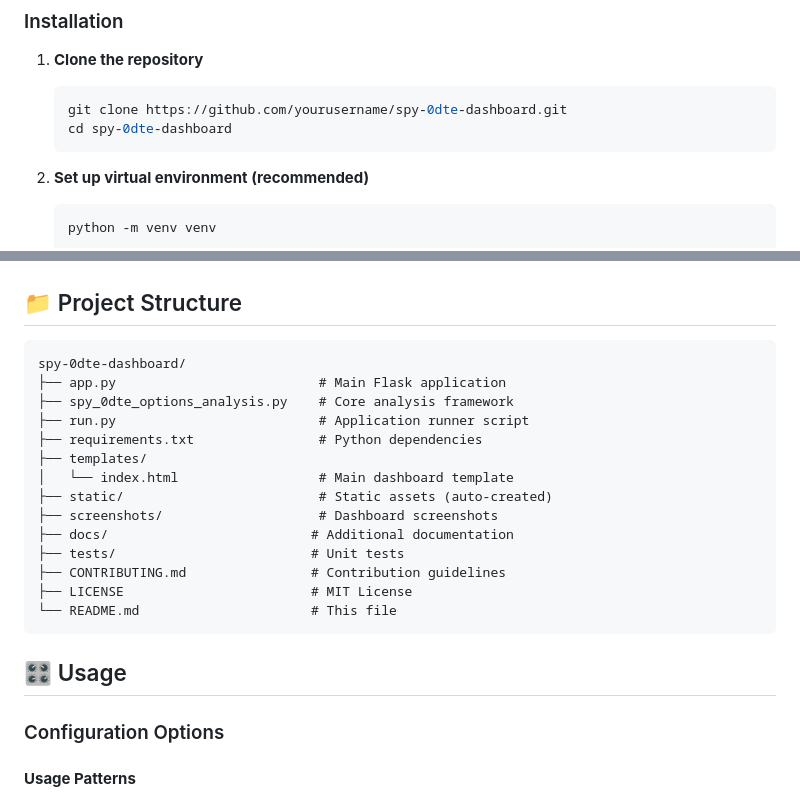
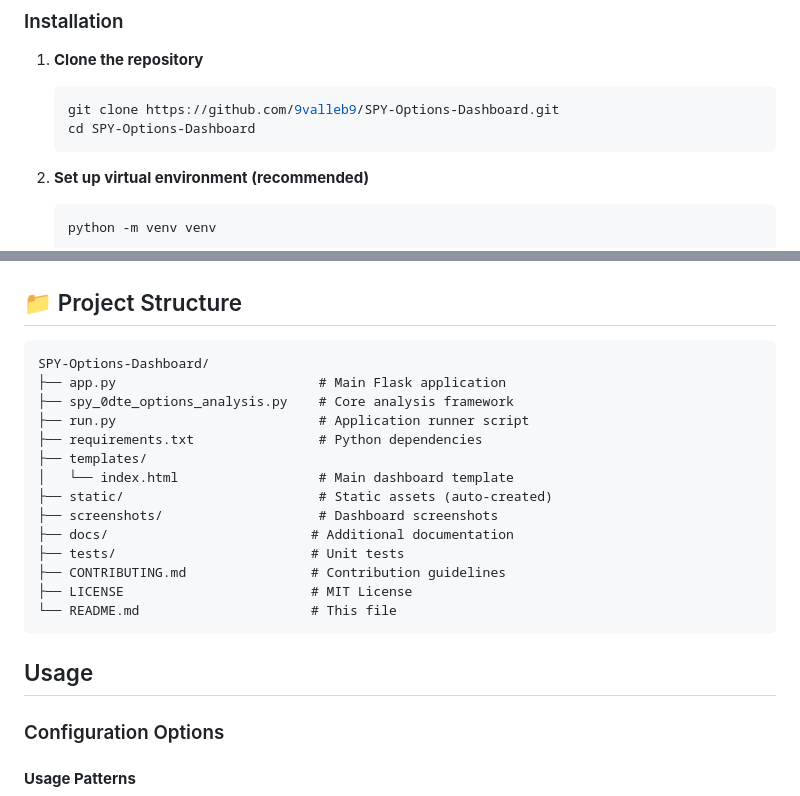
Before and after one commit to 9valleb9/SPY-Options-Dashboard, a Markdown page: README.md, 2 parts joined by grey strips. Rendered like a GitHub page.

````diff
--- a/README.md
+++ b/README.md
@@ -43,8 +43,8 @@ A  web-based dashboard for analyzing SPY 0DTE (zero days to expiration) options
 
 1. **Clone the repository**
    ```bash
-   git clone https://github.com/yourusername/spy-0dte-dashboard.git
-   cd spy-0dte-dashboard
+   git clone https://github.com/9valleb9/SPY-Options-Dashboard.git
+   cd SPY-Options-Dashboard
    ```
 
 2. **Set up virtual environment (recommended)**
@@ -76,7 +76,7 @@ A  web-based dashboard for analyzing SPY 0DTE (zero days to expiration) options
 ## 📁 Project Structure
 
 ```
-spy-0dte-dashboard/
+SPY-Options-Dashboard/
 ├── app.py                          # Main Flask application
 ├── spy_0dte_options_analysis.py    # Core analysis framework
 ├── run.py                          # Application runner script
@@ -92,7 +92,7 @@ spy-0dte-dashboard/
 └── README.md                      # This file
 ```
 
-## 🎛️ Usage
+## Usage
 
 ### Configuration Options
 
````
